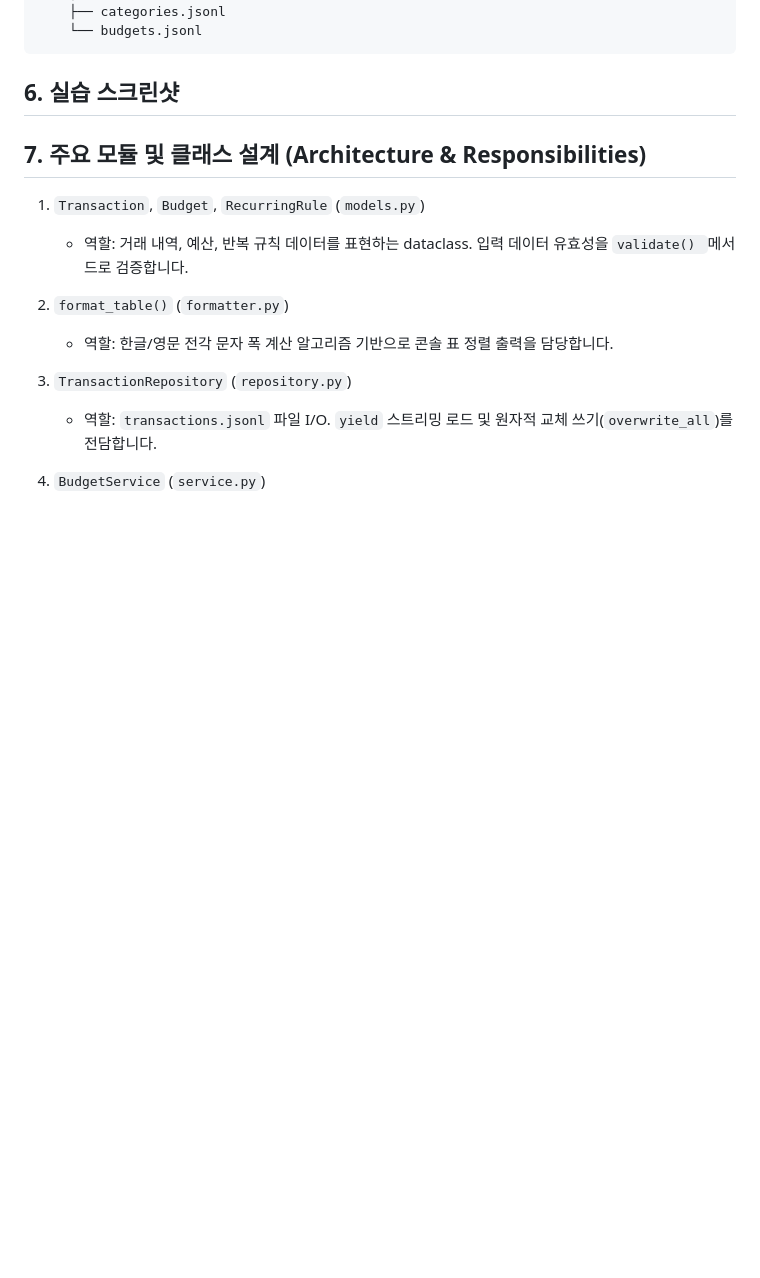
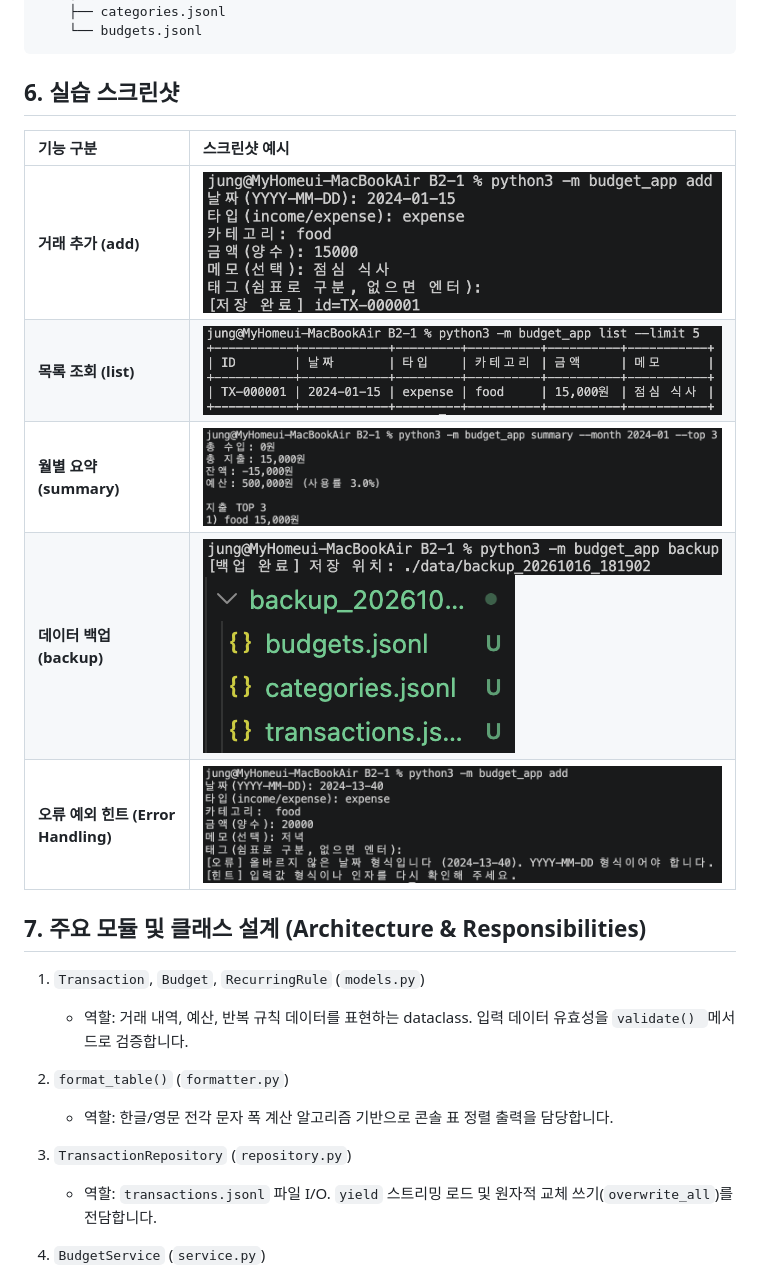
Before and after one commit to woochul0516/AI_Learning_Tool, a Markdown page: B2-1/README.md, the part around the change. Rendered like a GitHub page; pictures changed too: B2-1/images/add.png (added), B2-1/images/backup.png (added), B2-1/images/backup2.png (added); blank space fills up the shorter version.

Commit message:
readme 실습 스크린샷 및 최종본 완성

```diff
--- a/B2-1/README.md
+++ b/B2-1/README.md
@@ -143,6 +143,14 @@ B2-1/
 
 ## 6. 실습 스크린샷
 
+| 기능 구분 | 스크린샷 예시 |
+| :--- | :--- |
+| **거래 추가 (add)** | ![거래 추가](images/add.png) |
+| **목록 조회 (list)** | ![목록 조회](images/list.png) |
+| **월별 요약 (summary)** | ![월별 요약](images/summary.png) |
+| **데이터 백업 (backup)** | ![데이터 백업](images/backup.png) ![백업 경로](images/backup2.png) |
+| **오류 예외 힌트 (Error Handling)** | ![오류 예외 힌트](images/error.png) |
+
 ## 7. 주요 모듈 및 클래스 설계 (Architecture & Responsibilities)
 1. `Transaction`, `Budget`, `RecurringRule` (`models.py`)
     - 역할: 거래 내역, 예산, 반복 규칙 데이터를 표현하는 dataclass. 입력 데이터 유효성을 `validate() `메서드로 검증합니다.
```
Also changed, not shown: 6 other files.
